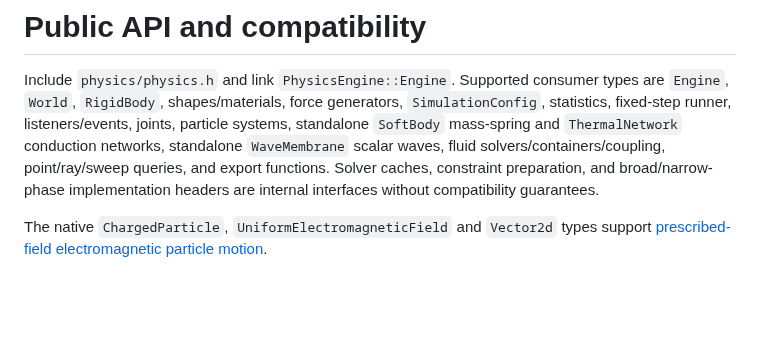
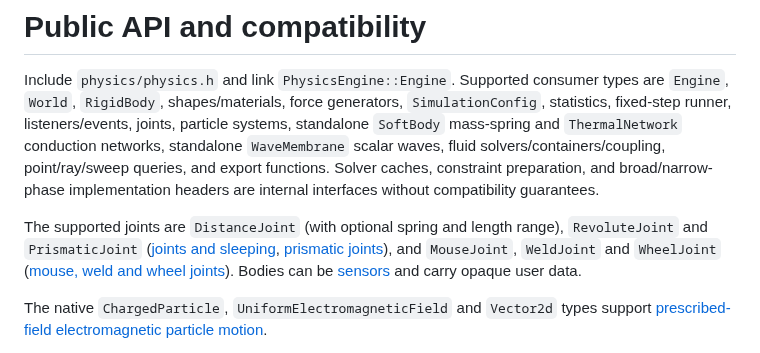
Before and after one commit to joaocarloscruz/2d-physicsengine, a Markdown page: docs/api.md, the part around the change. Drawn GitHub-style; blank space fills up the shorter version.

Commit message:
docs(api): list the supported joints and sensor bodies
The new mouse, weld and wheel joint headers and the sensor flag are part
of the supported API; say so and link their docs.

```diff
--- a/docs/api.md
+++ b/docs/api.md
@@ -7,6 +7,12 @@ particle systems, standalone `SoftBody` mass-spring and `ThermalNetwork`
 conduction networks, standalone `WaveMembrane` scalar waves, fluid solvers/containers/coupling, point/ray/sweep queries, and export
 functions. Solver caches, constraint preparation, and broad/narrow-phase
 implementation headers are internal interfaces without compatibility guarantees.
+
+The supported joints are `DistanceJoint` (with optional spring and length
+range), `RevoluteJoint` and `PrismaticJoint` ([joints and sleeping](joints-and-sleeping.md),
+[prismatic joints](prismatic-joints.md)), and `MouseJoint`, `WeldJoint` and
+`WheelJoint` ([mouse, weld and wheel joints](joints-mouse-weld-wheel.md)). Bodies
+can be [sensors](sensors.md) and carry opaque user data.
 
 The native `ChargedParticle`, `UniformElectromagneticField` and `Vector2d` types
 support [prescribed-field electromagnetic particle motion](electromagnetic-particles.md).
```
